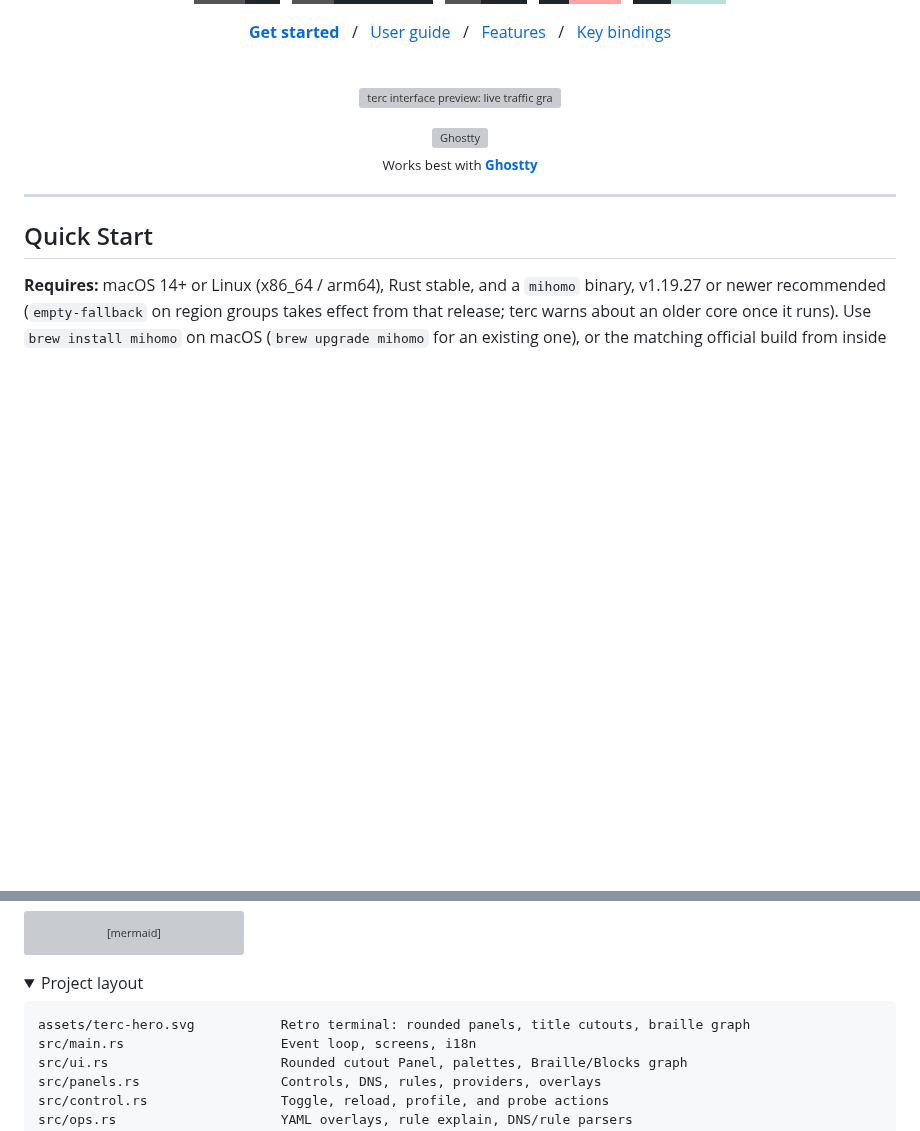
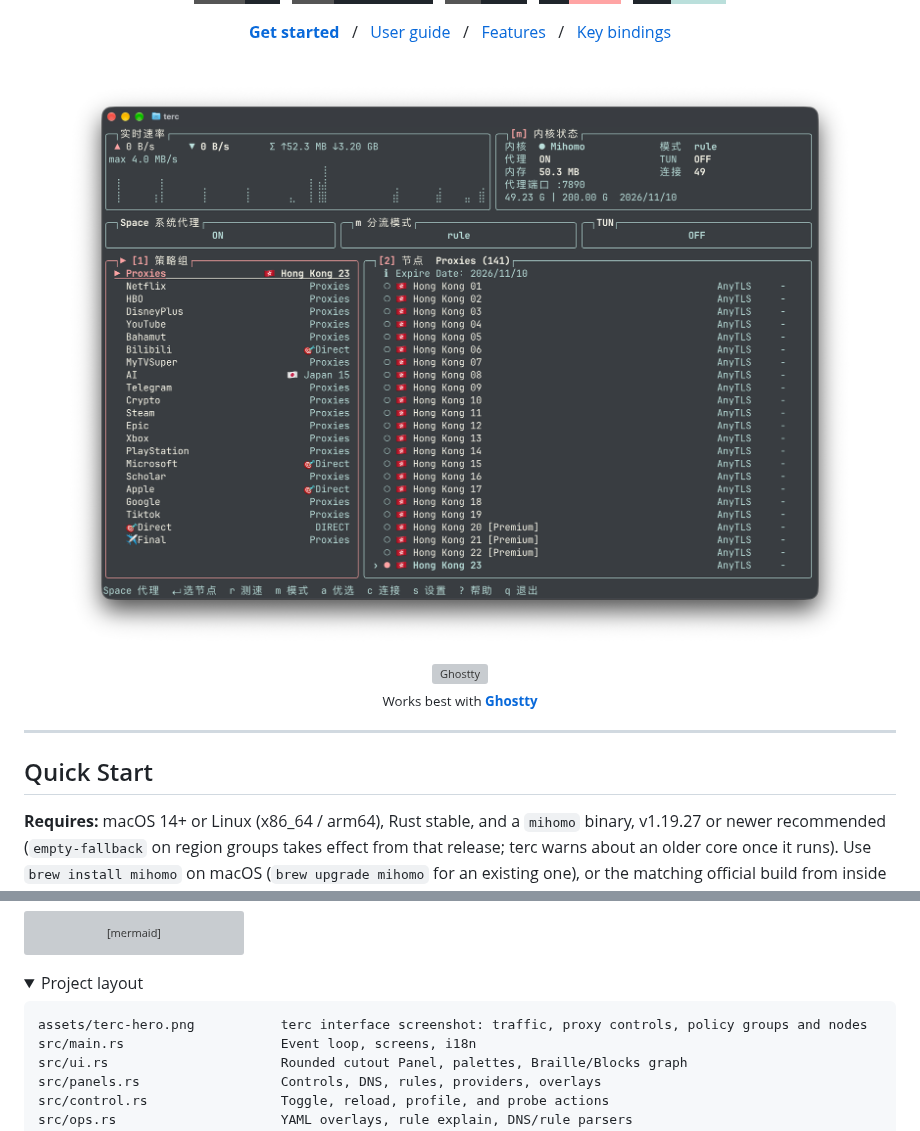
Before and after one commit to wormforce/terc, a Markdown page: README.en.md, 2 parts joined by grey strips. GitHub-like rendering; pictures changed too: assets/terc-hero.png (added); folded sections open; badges without logos; blank space fills up the shorter version; grey boxes are pictures that could not be loaded.

````diff
--- a/README.en.md
+++ b/README.en.md
@@ -34,7 +34,7 @@
 <br>
 
 <p align="center">
-  <img src="assets/terc-hero.svg" alt="terc interface preview: live traffic graph, proxy controls, policy groups and nodes" width="100%">
+  <img src="assets/terc-hero.png" alt="terc interface preview: live traffic graph, proxy controls, policy groups and nodes" width="100%">
 </p>
 
 <p align="center">
@@ -203,7 +203,7 @@ flowchart LR
 <summary>Project layout</summary>
 
 ```text
-assets/terc-hero.svg           Retro terminal: rounded panels, title cutouts, braille graph
+assets/terc-hero.png           terc interface screenshot: traffic, proxy controls, policy groups and nodes
 src/main.rs                    Event loop, screens, i18n
 src/ui.rs                      Rounded cutout Panel, palettes, Braille/Blocks graph
 src/panels.rs                  Controls, DNS, rules, providers, overlays
````
Also changed, not shown: README.md (+2 -2 lines), 5 other files.
